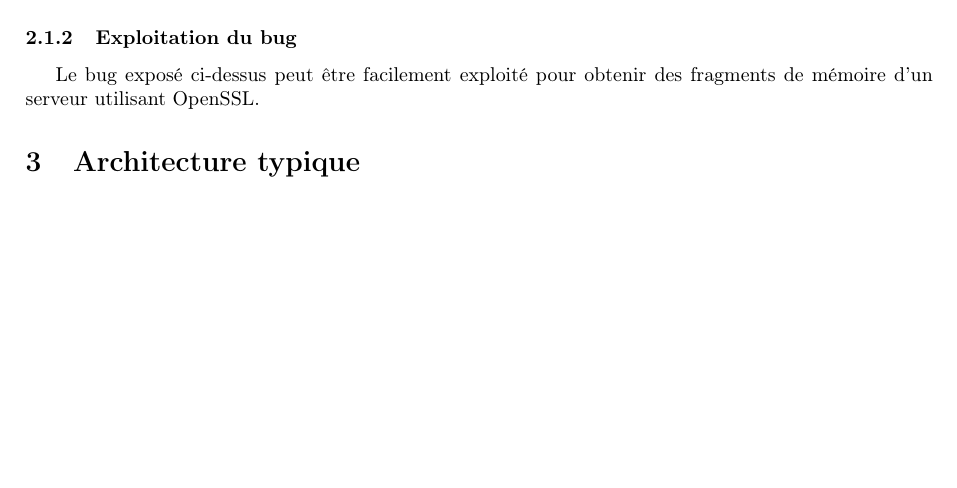
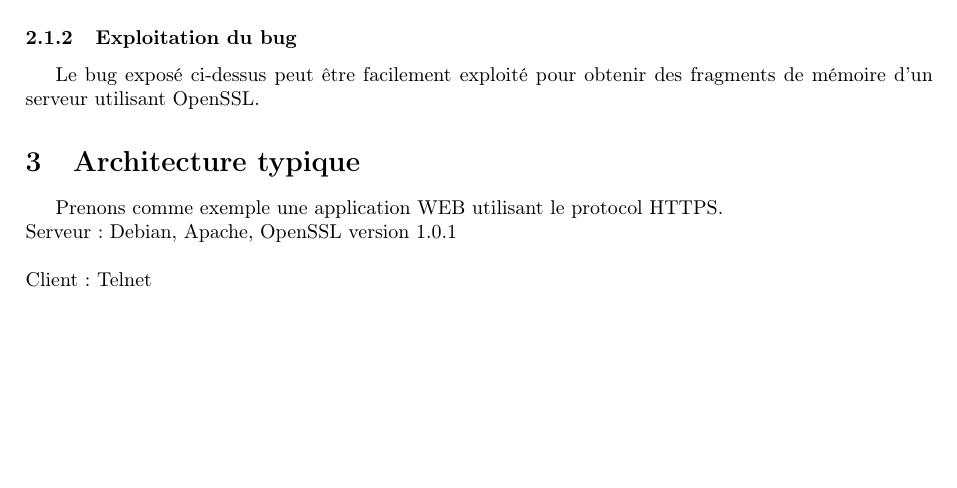
Before and after one commit to jordandegea/ENSIMAG-SECU-OPENSSL, a LaTeX document (rapport/rapport.tex): part of page 2 of 3, cut so that both start at the same text, the shorter picture padded with empty space. Compiled offline with pdfLaTeX.

Commit message:
Archi typique

```diff
--- a/rapport/rapport.tex
+++ b/rapport/rapport.tex
@@ -70,8 +70,10 @@ Le bug exposé ci-dessus peut être facilement exploité pour obtenir des fragme
 % Décrire une architecture typique du système d’information qui pourrait être impliquée dans l’exploitation de ces failles. Cela peut prendre la forme d’un schéma où sont décrits : les services mis en oeuvre, les machines concernées (clients et serveurs), les équipements réseaux, les réseaux d’interconnexion.
 \section{Architecture typique}
 
-
-
+Prenons comme exemple une application WEB utilisant le protocol HTTPS. \\
+Serveur : Debian, Apache, OpenSSL version 1.0.1 \\
+\linebreak
+Client : Telnet \\
 
 
 % Cette description étant faite, et en tant qu’administrateur système sur un réseau contenant des machines pouvant être affectées que préconiseriez-vous au niveau du rapport pour : limiter l’impact de l’exploitation de ces failles ? empêcher qu’elles ne puissent être exploitées ?
```
